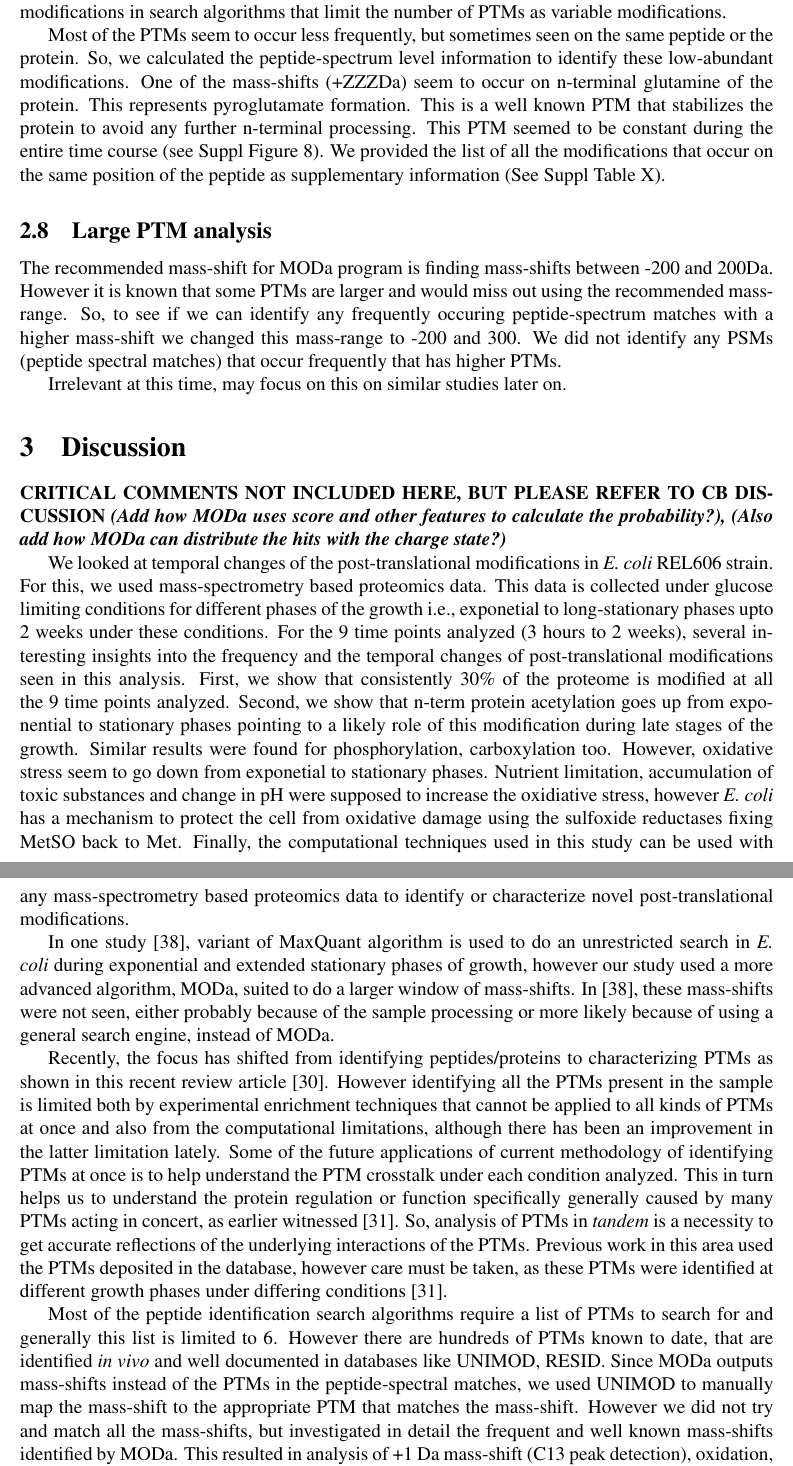
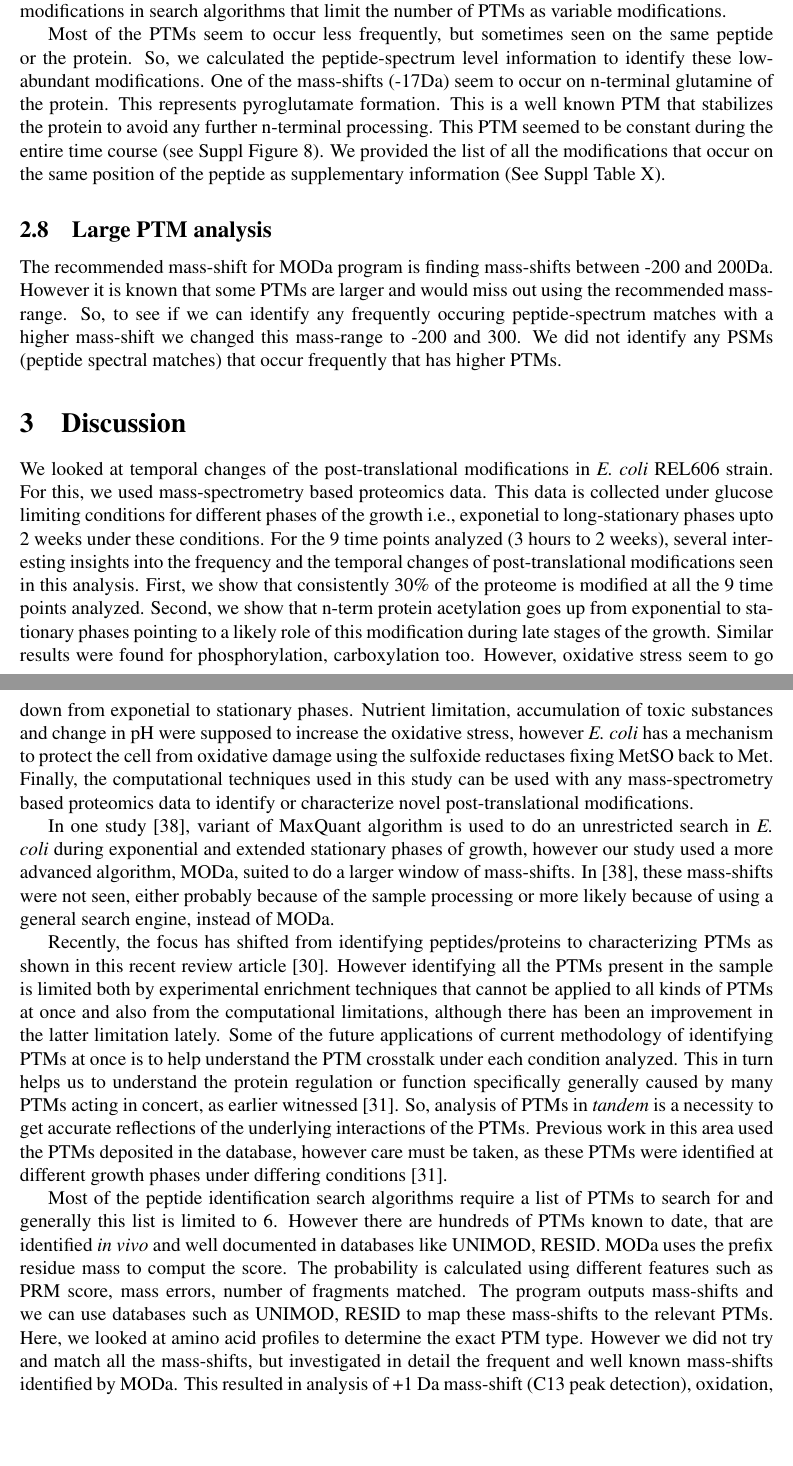
Before and after one commit to shahmoradi/Ecoli_PTMs, a LaTeX paper (Manuscript/PTMsMODa.tex): two parts of pages 8 and 9 of 35, joined at a grey line, cut so that both start at the same text, the shorter picture padded with empty space. Compiled offline with pdfLaTeX.

Commit message:
more edits
comments by other co-authors addressed

```diff
--- a/Manuscript/PTMsMODa.tex
+++ b/Manuscript/PTMsMODa.tex
@@ -169,7 +173,7 @@ Oxidation frequently occurs on cysteine and methionine and also has been shown t
 
 Some of the frequently occuring mass-shifts (add 22 Da and 38 Da from Table X) were annotated as artifacts in UNIMOD database. These were annotated as Na and K adduct formation that were also shown previously \cite{SchugMcNair2003}. Still, most of the searches performed in the literature ignore these modifications. The frequency of these mass-shift seems to be 3-4\%, combined. To validate if these are really Na and K adducts, or if it is the PTM on any particular amino acid, we plotted the profiles of Na and K adducts (see Suppl Figure S5). This mass-shift seems not to occur on H, K and R but seemed to occur randomly on all the other amino aicds. Histidine, lysine and arginine are amino acids that have side chains that are basic and carry a small positive charge at physiological pH. This explains that this mass-shift is indeed adducts from Na and K, as these adducts don't form on basic amino acids at physiological pH. Since including these Na and K adducts seem to increase the sensitivity of the search, we give a general recommendation to include these adducts as variable modifications in search algorithms that limit the number of PTMs as variable modifications.
 
-Most of the PTMs seem to occur less frequently, but sometimes seen on the same peptide or the protein. So, we calculated the peptide-spectrum level information to identify these low-abundant modifications. One of the mass-shifts (+ZZZDa) seem to occur on n-terminal glutamine of the protein. This represents pyroglutamate formation. This is a well known PTM that stabilizes the protein to avoid any further n-terminal processing. This PTM seemed to be constant during the entire time course (see Suppl Figure 8). We provided the list of all the modifications that occur on the same position of the peptide as supplementary information (See Suppl Table X).
+Most of the PTMs seem to occur less frequently, but sometimes seen on the same peptide or the protein. So, we calculated the peptide-spectrum level information to identify these low-abundant modifications. One of the mass-shifts (-17Da) seem to occur on n-terminal glutamine of the protein. This represents pyroglutamate formation. This is a well known PTM that stabilizes the protein to avoid any further n-terminal processing. This PTM seemed to be constant during the entire time course (see Suppl Figure 8). We provided the list of all the modifications that occur on the same position of the peptide as supplementary information (See Suppl Table X).
 
 \subsection{Large PTM analysis}
 
@@ -182,13 +186,11 @@ The recommended mass-shift for MODa program is finding mass-shifts between -200
 %This did not change previous results, but a +258 Da shift on serine on one of the peptides (ribosomal protein S6) is found consistently at all time points of the growth curve. When we looked into into literature, this seemed to be a combination of both phosphorylation and gluconylation on Serine (CITE).
 
 %\subsection{Some modifications or mass-shifts represent polymorphisms or errors in genomic sequence}
-Irrelevant at this time, may focus on this on similar studies later on.
+%Irrelevant at this time, may focus on this on similar studies later on.
 
 \section{Discussion}
-\textbf{CRITICAL COMMENTS NOT INCLUDED HERE, BUT PLEASE REFER TO CB DISCUSSION}
-\textbf{\emph{(Add how MODa uses score and other features to calculate the probability?), (Also add how MODa can distribute the hits with the charge state?)}}
 
-We looked at temporal changes of the post-translational modifications in \emph{E. coli} REL606 strain. For this, we used mass-spectrometry based proteomics data. This data is collected under glucose limiting conditions for different phases of the growth i.e., exponetial to long-stationary phases upto 2 weeks under these conditions. For the 9 time points analyzed (3 hours to 2 weeks), several interesting insights into the frequency and the temporal changes of post-translational modifications seen in this analysis. First, we show that consistently 30\% of the proteome is modified at all the 9 time points analyzed. Second, we show that n-term protein acetylation goes up from exponential to stationary phases pointing to a likely role of this modification during late stages of the growth. Similar results were found for phosphorylation, carboxylation too. However, oxidative stress seem to go down from exponetial to stationary phases. Nutrient limitation, accumulation of toxic substances and change in pH were supposed to increase the oxidiative stress, however \emph{E. coli} has a mechanism to protect the cell from oxidative damage using the sulfoxide reductases fixing MetSO back to Met. Finally, the computational techniques used in this study can be used with any mass-spectrometry based proteomics data to identify or characterize novel post-translational modifications.
+We looked at temporal changes of the post-translational modifications in \emph{E. coli} REL606 strain. For this, we used mass-spectrometry based proteomics data. This data is collected under glucose limiting conditions for different phases of the growth i.e., exponetial to long-stationary phases upto 2 weeks under these conditions. For the 9 time points analyzed (3 hours to 2 weeks), several interesting insights into the frequency and the temporal changes of post-translational modifications seen in this analysis. First, we show that consistently 30\% of the proteome is modified at all the 9 time points analyzed. Second, we show that n-term protein acetylation goes up from exponential to stationary phases pointing to a likely role of this modification during late stages of the growth. Similar results were found for phosphorylation, carboxylation too. However, oxidative stress seem to go down from exponetial to stationary phases. Nutrient limitation, accumulation of toxic substances and change in pH were supposed to increase the oxidative stress, however \emph{E. coli} has a mechanism to protect the cell from oxidative damage using the sulfoxide reductases fixing MetSO back to Met. Finally, the computational techniques used in this study can be used with any mass-spectrometry based proteomics data to identify or characterize novel post-translational modifications.
 
 In one study \cite{Soufietal2015}, variant of MaxQuant algorithm is used to do an unrestricted search in \emph{E. coli} during exponential and extended stationary phases of growth, however our study used a more advanced algorithm, MODa, suited to do a larger window of mass-shifts. In \cite{Soufietal2015}, these mass-shifts were not seen, either probably because of the sample processing or more likely because of using a general search engine, instead of MODa.
 
@@ -199,7 +201,7 @@ Recently, the focus has shifted from identifying peptides/proteins to characteri
 %In a typical mass-spectrometry based proteomics experiment, proteins are first digested into peptides and then the sample is enriched for any PTMs of interest. This sample is then analyzed by mass-spectrometry. Peptide search algorithms are then run on this mass-spectrometry data to computationally identify peptides and PTMs associated with it. These search algorithms generall fall into 3 categories: (1) Sequence or database search algorithms, (2) de novo sequence search and (3) Hybrid approach that is a mixture of partial de novo search followed by a database search. Most of the current search algorithms such as Mascot\cite{Perkinsetal1999}, Sequest \cite{Engetal1994}, OMSSA \cite{Geeretal2004}, X!Tandem \cite{CraigBeavis2004} search for only few variable modifications, i.e., oxidation of methionine etc or a small targeted list of PTMs. This technique of restricted search reduces the size of the database to search and hence alleviates lot of computational limitations \cite{McHughArthur2008}. However this limited search identifies only PTMs that were used in the target list, limiting the analysis to either the previously known PTMs or target PTMs. However, recently, software for unrestricted search of PTMs is starting to be available. MODa \cite{Naetal2012} is one such unrestricted search engine, along with others such as TagRecon\cite{Dasarietal2010} and Byonic \cite{Bernetal2012}. We used MODa, a naive based multi-blind spectral alignment algorithm, to look for PTMs in our \emph{E. coli} dataset. A few studies that used MODa in the past looked at hand-ful of interesting PTMs in depth such as \cite{Kimetal2014}, or looked at wider coverage of PTMs such as \cite{Liuetal2013}. Our interest is the wider coverage of PTMs and look in depth at both the frequently occuring mass-shifts and the well known PTMs mapped from known mass-shifts.
 
 
-Most of the peptide identification search algorithms require a list of PTMs to search for and generally this list is limited to 6. However there are hundreds of PTMs known to date, that are identified \emph{in vivo} and well documented in databases like UNIMOD, RESID. Since MODa outputs mass-shifts instead of the PTMs in the peptide-spectral matches, we used UNIMOD to manually map the mass-shift to the appropriate PTM that matches the mass-shift. However we did not try and match all the mass-shifts, but investigated in detail the frequent and well known mass-shifts identified by MODa. This resulted in analysis of +1 Da mass-shift (C13 peak detection), oxidation, acetylation, Na and K adducts, along with some widely studied PTMs such as phosphorylation, carboxylation and nitrosylation. This program is previously used for similar large-scale analysis with urinary proteomics and they identified novel PTMs. However the study used 2 programs and considered the overlap of PTMs as highly confident. Instead here, our focus is not to identify highly-confident PTMs that can be used later as biomarkers, but to get a wider coverage at a lower FDR of 1\% and look at the time course or evolution of these PTMs during the entire 2 weeks of \emph{E. coli} growth.
+Most of the peptide identification search algorithms require a list of PTMs to search for and generally this list is limited to 6. However there are hundreds of PTMs known to date, that are identified \emph{in vivo} and well documented in databases like UNIMOD, RESID. MODa uses the prefix residue mass to comput the score. The probability is calculated using different features such as PRM score, mass errors, number of fragments matched. The program outputs mass-shifts and we can use databases such as UNIMOD, RESID to map these mass-shifts to the relevant PTMs. Here, we looked at amino acid profiles to determine the exact PTM type. However we did not try and match all the mass-shifts, but investigated in detail the frequent and well known mass-shifts identified by MODa. This resulted in analysis of +1 Da mass-shift (C13 peak detection), oxidation, acetylation, Na and K adducts, along with some widely studied PTMs such as phosphorylation, carboxylation and nitrosylation. This program is previously used for similar large-scale analysis with urinary proteomics and they identified novel PTMs. However the study used 2 programs and considered the overlap of PTMs as highly confident. Instead here, our focus is not to identify highly-confident PTMs that can be used later as biomarkers, but to get a wider coverage at a lower FDR of 1\% and look at the time course or evolution of these PTMs during the entire 2 weeks of \emph{E. coli} growth.
 
 N-terminal processing of proteins is a well-known PTM in diverse kinds of species ranging from eukaryotes to bacteria \cite{Kimuraetal2003}. N-terminal acetylation has been shown in the past to provide insights into the nature of the n-terminal of the proteome \cite{Helbigetal2010}. In eukaryotes, n-terminal acetyltransferases are well characterized and studied, for example, as shown in these studies \cite{PolevodaSherman2003}, \cite{PolevodaSherman2003b}. In \emph{E. coli}, NATs are primarily characterized into mainly rim types \cite{Tanakaetal1989}, \cite{Yoshikawaetal1987}. There is lot of work done on lysine acetylation in \emph{E. coli}, however there are not many n-terminal acetylation sites identified or investigated in detail in the past. Lysine acetylation E. coli, acetylation in exponential and stationary phases \textbf{\emph{Colin's discussion}}.
 
```
Also changed, not shown: Manuscript/PTMsMODa.pdf, Manuscript/PTMsMODa.tex (8 more changed lines), 3 other files.
